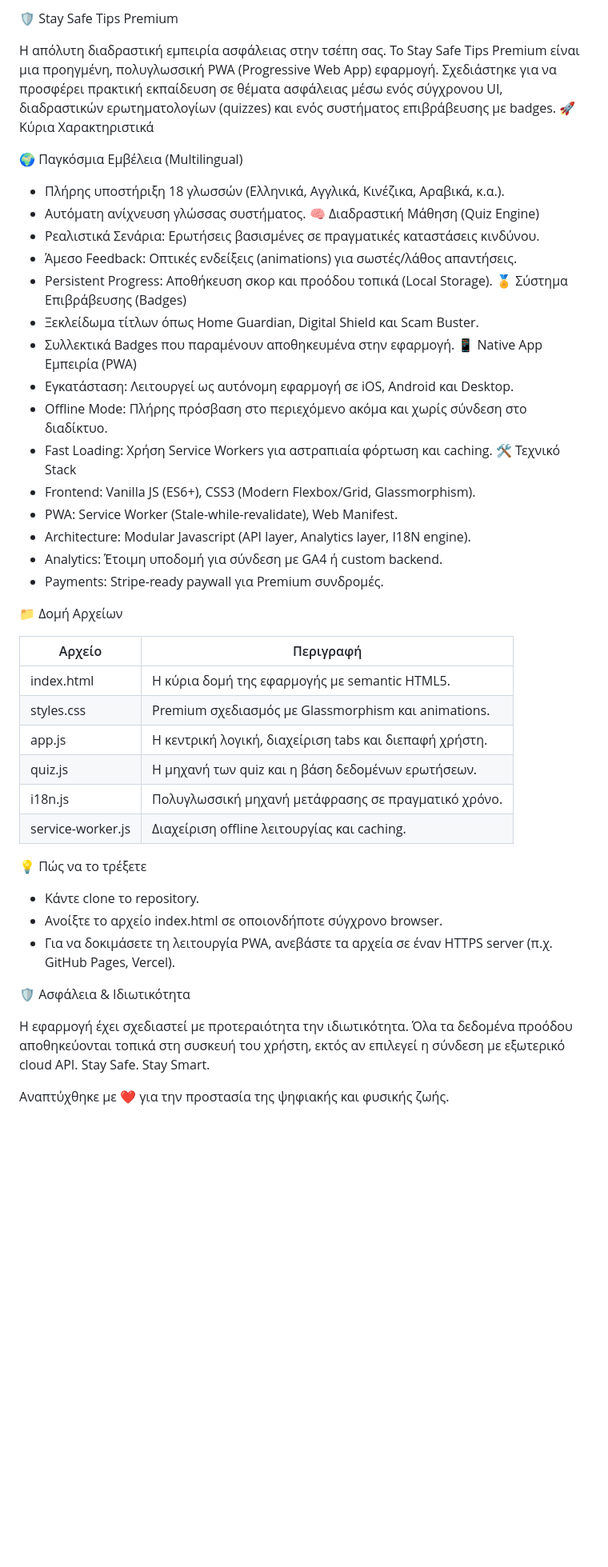
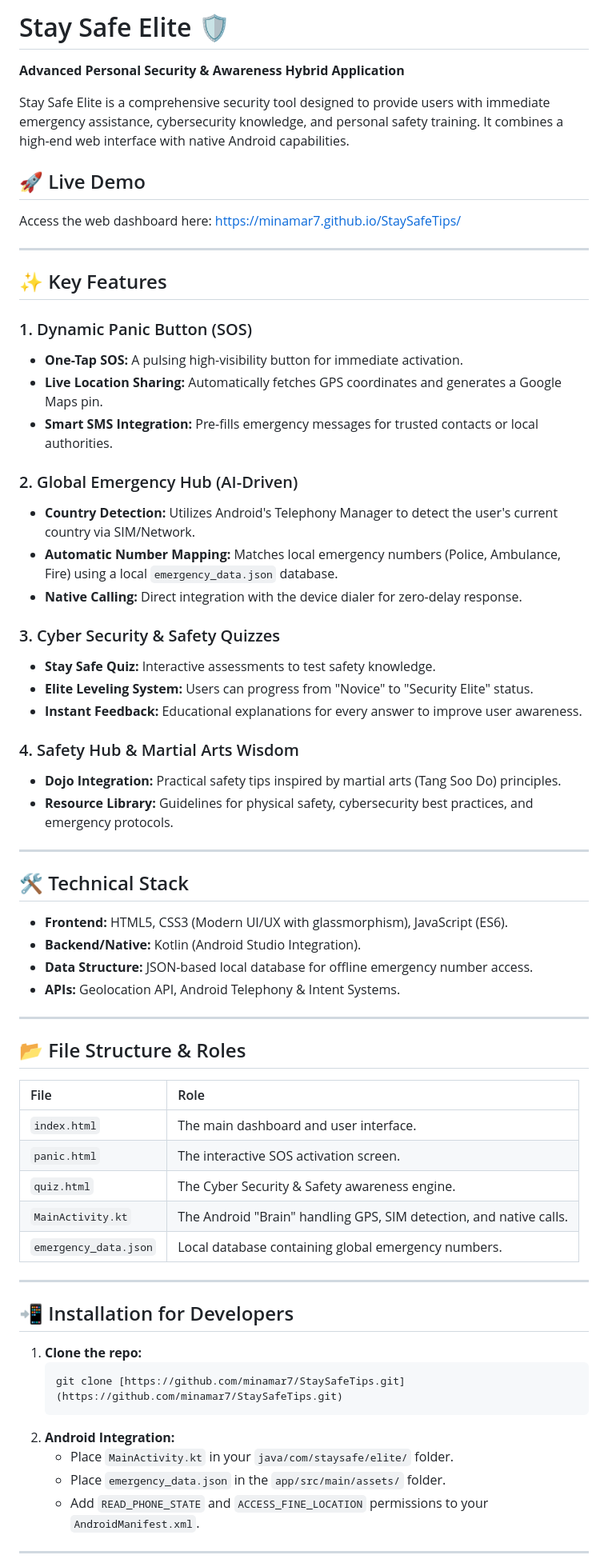
Before and after one commit to minamar7/StaySafeTips, a Markdown page: README.md, the part around one of its changes. Shown at 80% size. Drawn GitHub-style; blank space fills up the shorter version.

````diff
--- a/README.md
+++ b/README.md
@@ -1,50 +1,67 @@
- 🛡️ Stay Safe Tips Premium
+# Stay Safe Elite 🛡️
+**Advanced Personal Security & Awareness Hybrid Application**
 
-Η απόλυτη διαδραστική εμπειρία ασφάλειας στην τσέπη σας.
-Το Stay Safe Tips Premium είναι μια προηγμένη, πολυγλωσσική PWA (Progressive Web App) εφαρμογή. Σχεδιάστηκε για να προσφέρει πρακτική εκπαίδευση σε θέματα ασφάλειας μέσω ενός σύγχρονου UI, διαδραστικών ερωτηματολογίων (quizzes) και ενός συστήματος επιβράβευσης με badges.
-🚀 Κύρια Χαρακτηριστικά
+Stay Safe Elite is a comprehensive security tool designed to provide users with immediate emergency assistance, cybersecurity knowledge, and personal safety training. It combines a high-end web interface with native Android capabilities.
 
-🌍 Παγκόσμια Εμβέλεια (Multilingual)
- * Πλήρης υποστήριξη 18 γλωσσών (Ελληνικά, Αγγλικά, Κινέζικα, Αραβικά, κ.α.).
- * Αυτόματη ανίχνευση γλώσσας συστήματος.
-🧠 Διαδραστική Μάθηση (Quiz Engine)
- * Ρεαλιστικά Σενάρια: Ερωτήσεις βασισμένες σε πραγματικές καταστάσεις κινδύνου.
- * Άμεσο Feedback: Οπτικές ενδείξεις (animations) για σωστές/λάθος απαντήσεις.
- * Persistent Progress: Αποθήκευση σκορ και προόδου τοπικά (Local Storage).
-🏅 Σύστημα Επιβράβευσης (Badges)
- * Ξεκλείδωμα τίτλων όπως Home Guardian, Digital Shield και Scam Buster.
- * Συλλεκτικά Badges που παραμένουν αποθηκευμένα στην εφαρμογή.
-📱 Native App Εμπειρία (PWA)
- * Εγκατάσταση: Λειτουργεί ως αυτόνομη εφαρμογή σε iOS, Android και Desktop.
- * Offline Mode: Πλήρης πρόσβαση στο περιεχόμενο ακόμα και χωρίς σύνδεση στο διαδίκτυο.
- * Fast Loading: Χρήση Service Workers για αστραπιαία φόρτωση και caching.
-🛠️ Τεχνικό Stack
- * Frontend: Vanilla JS (ES6+), CSS3 (Modern Flexbox/Grid, Glassmorphism).
- * PWA: Service Worker (Stale-while-revalidate), Web Manifest.
- * Architecture: Modular Javascript (API layer, Analytics layer, I18N engine).
- * Analytics: Έτοιμη υποδομή για σύνδεση με GA4 ή custom backend.
- * Payments: Stripe-ready paywall για Premium συνδρομές.
+## 🚀 Live Demo
+Access the web dashboard here: [https://minamar7.github.io/StaySafeTips/](https://minamar7.github.io/StaySafeTips/)
 
-📁 Δομή Αρχείων
+---
 
-| Αρχείο | Περιγραφή |
-|---|---|
-| index.html | Η κύρια δομή της εφαρμογής με semantic HTML5. |
-| styles.css | Premium σχεδιασμός με Glassmorphism και animations. |
-| app.js | Η κεντρική λογική, διαχείριση tabs και διεπαφή χρήστη. |
-| quiz.js | Η μηχανή των quiz και η βάση δεδομένων ερωτήσεων. |
-| i18n.js | Πολυγλωσσική μηχανή μετάφρασης σε πραγματικό χρόνο. |
-| service-worker.js | Διαχείριση offline λειτουργίας και caching. |
+## ✨ Key Features
 
-💡 Πώς να το τρέξετε
+### 1. Dynamic Panic Button (SOS)
+* **One-Tap SOS:** A pulsing high-visibility button for immediate activation.
+* **Live Location Sharing:** Automatically fetches GPS coordinates and generates a Google Maps pin.
+* **Smart SMS Integration:** Pre-fills emergency messages for trusted contacts or local authorities.
 
- * Κάντε clone το repository.
- * Ανοίξτε το αρχείο index.html σε οποιονδήποτε σύγχρονο browser.
- * Για να δοκιμάσετε τη λειτουργία PWA, ανεβάστε τα αρχεία σε έναν HTTPS server (π.χ. GitHub Pages, Vercel).
+### 2. Global Emergency Hub (AI-Driven)
+* **Country Detection:** Utilizes Android's Telephony Manager to detect the user's current country via SIM/Network.
+* **Automatic Number Mapping:** Matches local emergency numbers (Police, Ambulance, Fire) using a local `emergency_data.json` database.
+* **Native Calling:** Direct integration with the device dialer for zero-delay response.
 
-🛡️ Ασφάλεια & Ιδιωτικότητα
+### 3. Cyber Security & Safety Quizzes
+* **Stay Safe Quiz:** Interactive assessments to test safety knowledge.
+* **Elite Leveling System:** Users can progress from "Novice" to "Security Elite" status.
+* **Instant Feedback:** Educational explanations for every answer to improve user awareness.
 
-Η εφαρμογή έχει σχεδιαστεί με προτεραιότητα την ιδιωτικότητα. Όλα τα δεδομένα προόδου αποθηκεύονται τοπικά στη συσκευή του χρήστη, εκτός αν επιλεγεί η σύνδεση με εξωτερικό cloud API.
-Stay Safe. Stay Smart.
+### 4. Safety Hub & Martial Arts Wisdom
+* **Dojo Integration:** Practical safety tips inspired by martial arts (Tang Soo Do) principles.
+* **Resource Library:** Guidelines for physical safety, cybersecurity best practices, and emergency protocols.
 
-Αναπτύχθηκε με ❤️ για την προστασία της ψηφιακής και φυσικής ζωής.
+---
+
+## 🛠️ Technical Stack
+
+* **Frontend:** HTML5, CSS3 (Modern UI/UX with glassmorphism), JavaScript (ES6).
+* **Backend/Native:** Kotlin (Android Studio Integration).
+* **Data Structure:** JSON-based local database for offline emergency number access.
+* **APIs:** Geolocation API, Android Telephony & Intent Systems.
+
+---
+
+## 📂 File Structure & Roles
+
+| File | Role |
+| :--- | :--- |
+| `index.html` | The main dashboard and user interface. |
+| `panic.html` | The interactive SOS activation screen. |
+| `quiz.html` | The Cyber Security & Safety awareness engine. |
+| `MainActivity.kt` | The Android "Brain" handling GPS, SIM detection, and native calls. |
+| `emergency_data.json` | Local database containing global emergency numbers. |
+
+---
+
+## 📲 Installation for Developers
+
+1.  **Clone the repo:**
+    ```bash
+    git clone [https://github.com/minamar7/StaySafeTips.git](https://github.com/minamar7/StaySafeTips.git)
+    ```
+2.  **Android Integration:**
+    * Place `MainActivity.kt` in your `java/com/staysafe/elite/` folder.
+    * Place `emergency_data.json` in the `app/src/main/assets/` folder.
+    * Add `READ_PHONE_STATE` and `ACCESS_FINE_LOCATION` permissions to your `AndroidManifest.xml`.
+
+---
+
````
Also changed, not shown: other parts of README.md (+4 -0 lines).
